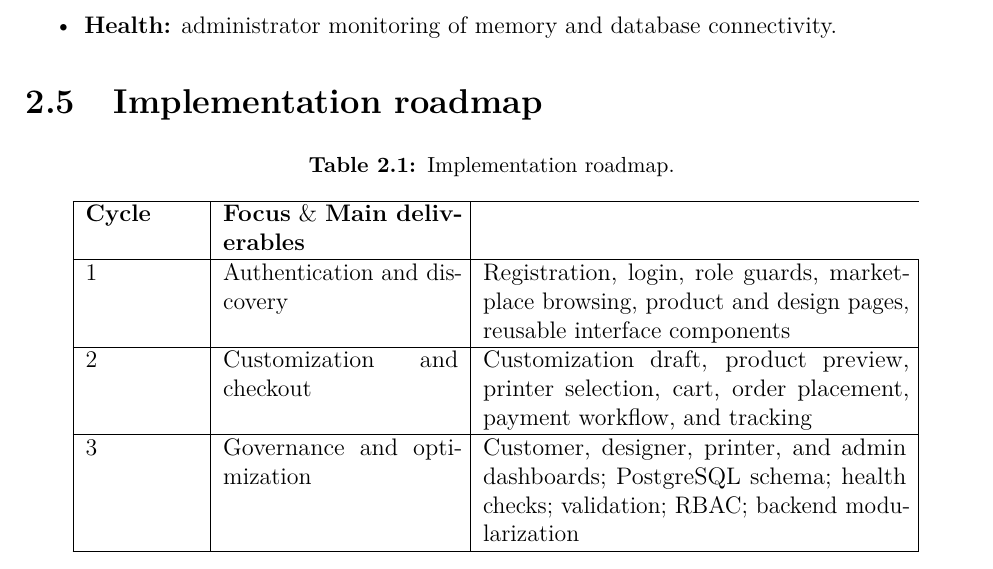
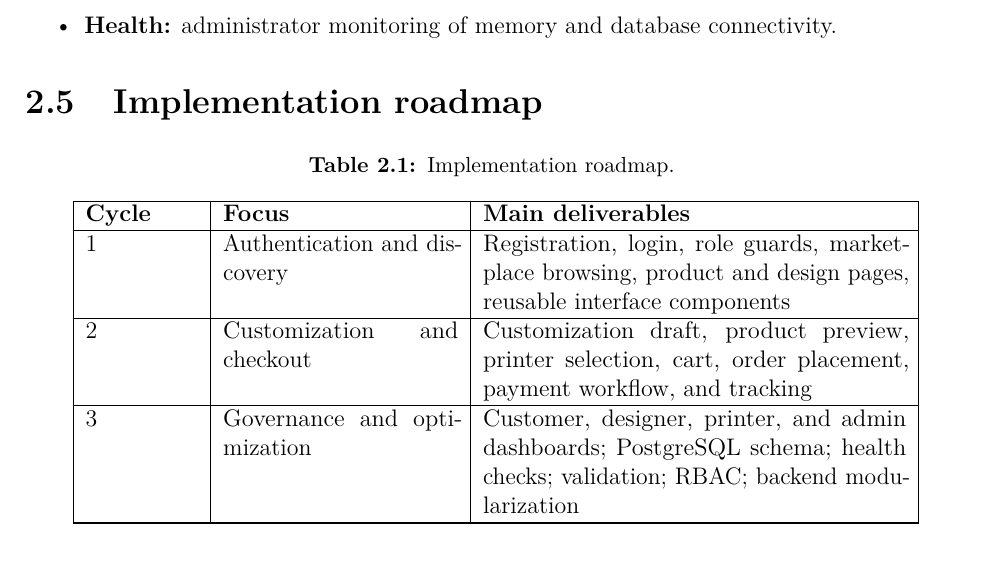
Before and after one commit to wassim-tahraoui88/printymand, a LaTeX thesis (new_report/main.tex, which reads new_report/mainmatter/chapter3.tex): part of page 39 of 59, cut so that both start at the same text. Compiled offline with pdfLaTeX.

Commit message:
- Fixed formatting issues.

```diff
--- a/new_report/mainmatter/chapter3.tex
+++ b/new_report/mainmatter/chapter3.tex
@@ -156,7 +156,7 @@ The REST API is organized into modules that reflect the platform domains:
 \begin{longtable}{|p{0.12\linewidth}|p{0.25\linewidth}|p{0.45\linewidth}|p{0.12\linewidth}|}
 \caption{Implementation roadmap.} \label{tab:implementation_roadmap} \\
 \hline
-\textbf{Cycle} & \textbf{Focus} \& \textbf{Main deliverables} \\ \hline
+\textbf{Cycle} & \textbf{Focus} & \textbf{Main deliverables} \\ \hline
 \endfirsthead
 \hline
 \textbf{Cycle} & \textbf{Focus} & \textbf{Main deliverables} \\ \hline
```
